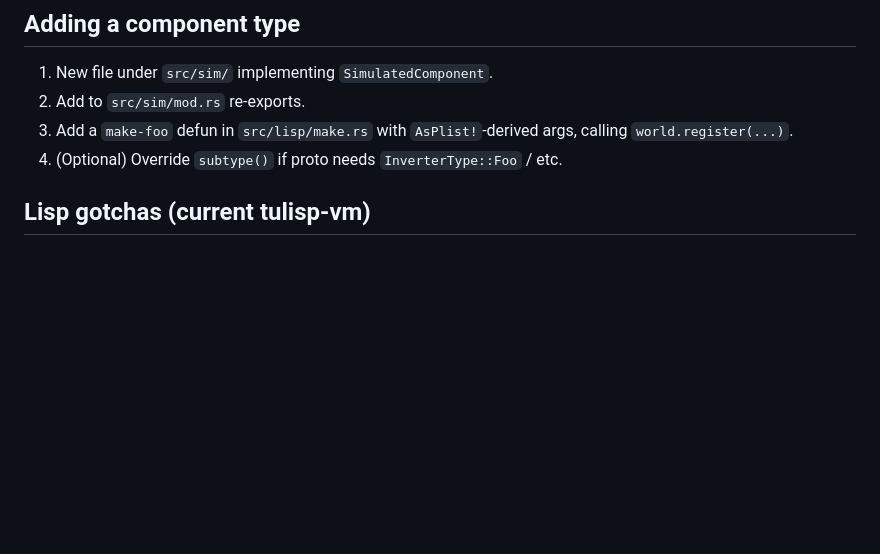
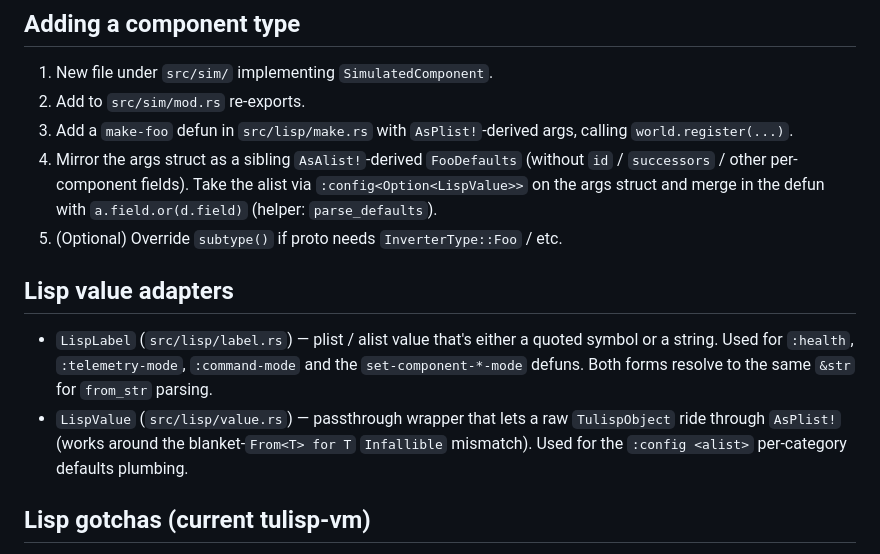
Before and after one commit to shsms/switchyard, a Markdown page: CLAUDE.md, the part around the change. Drawn GitHub-style; blank space fills up the shorter version.

```diff
--- a/CLAUDE.md
+++ b/CLAUDE.md
@@ -81,7 +81,22 @@ in config.lisp). swctl points there by default; override with `--addr`.
 2. Add to `src/sim/mod.rs` re-exports.
 3. Add a `make-foo` defun in `src/lisp/make.rs` with `AsPlist!`-derived args,
    calling `world.register(...)`.
-4. (Optional) Override `subtype()` if proto needs `InverterType::Foo` / etc.
+4. Mirror the args struct as a sibling `AsAlist!`-derived `FooDefaults`
+   (without `id` / `successors` / other per-component fields). Take the
+   alist via `:config<Option<LispValue>>` on the args struct and merge
+   in the defun with `a.field.or(d.field)` (helper: `parse_defaults`).
+5. (Optional) Override `subtype()` if proto needs `InverterType::Foo` / etc.
+
+## Lisp value adapters
+
+- `LispLabel` (`src/lisp/label.rs`) — plist / alist value that's either
+  a quoted symbol or a string. Used for `:health`, `:telemetry-mode`,
+  `:command-mode` and the `set-component-*-mode` defuns. Both forms
+  resolve to the same `&str` for `from_str` parsing.
+- `LispValue` (`src/lisp/value.rs`) — passthrough wrapper that lets a
+  raw `TulispObject` ride through `AsPlist!` (works around the
+  blanket-`From<T> for T` `Infallible` mismatch). Used for the
+  `:config <alist>` per-category defaults plumbing.
 
 ## Lisp gotchas (current tulisp-vm)
 
```
Also changed, not shown: PLAN.md (+32 -10 lines).
